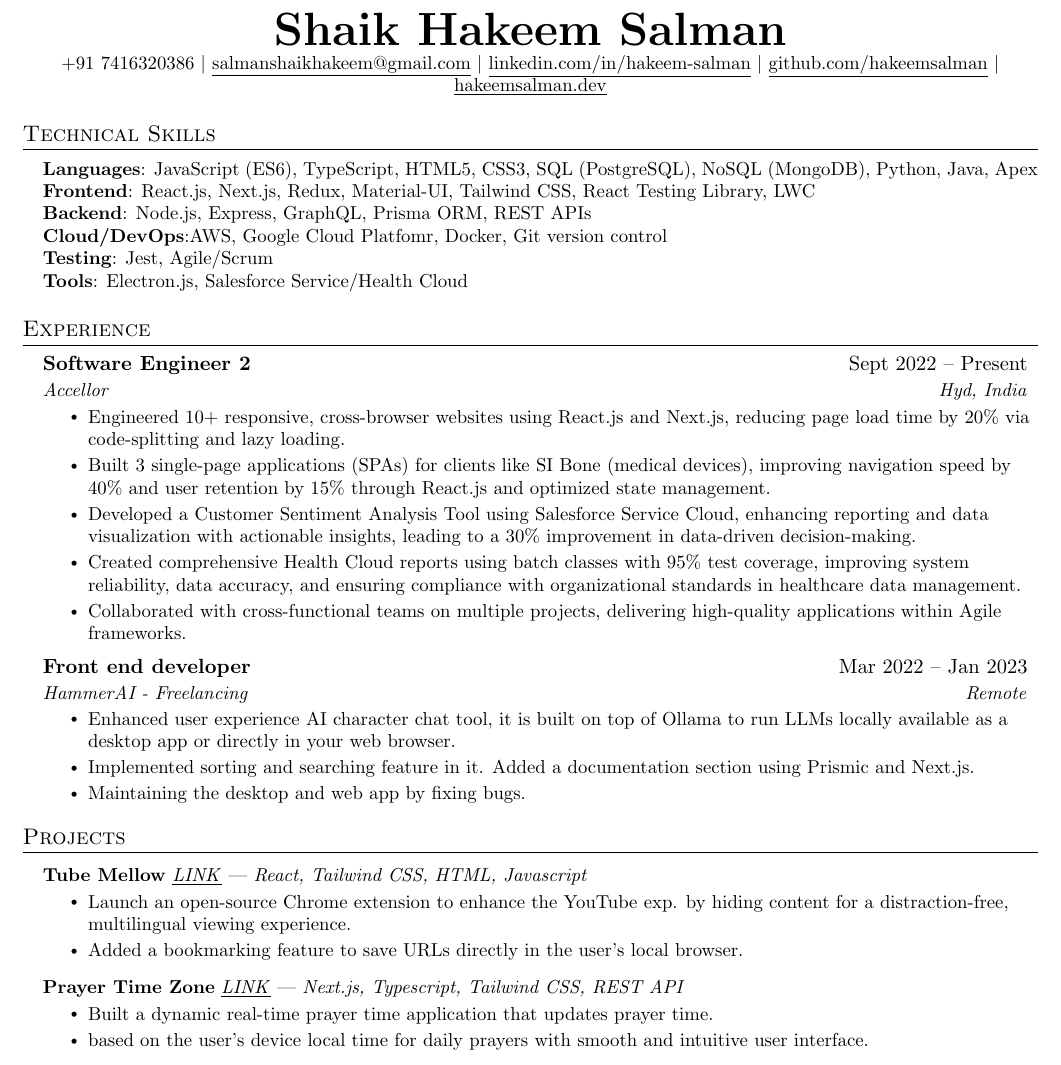
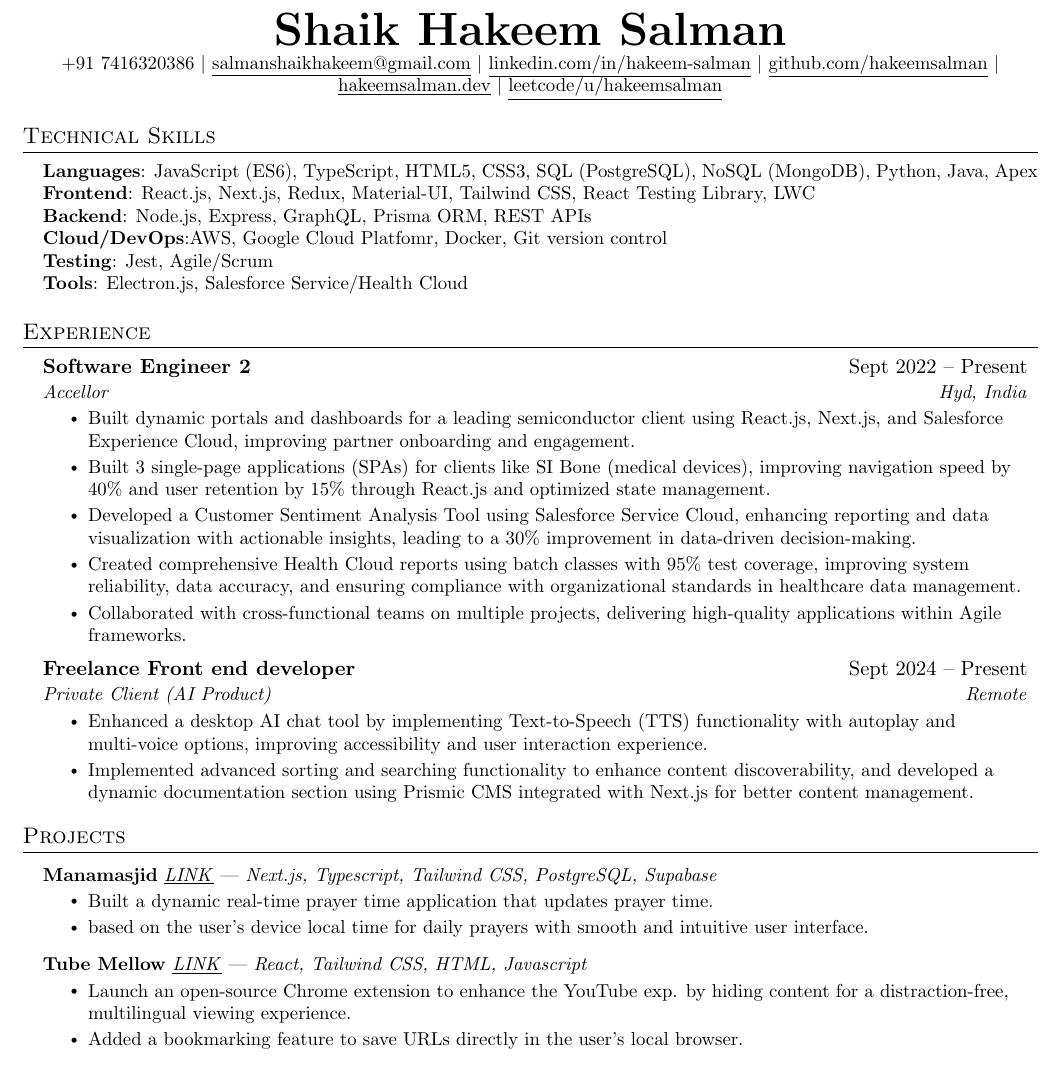
Before and after one commit to hakeemsalman/hakeemsalman, a LaTeX document (salman_fe_ui.tex): part of the page, cut so that both start at the same text. Compiled offline with pdfLaTeX.

Commit message:
Updated salman_fe_ui.tex

```diff
--- a/salman_fe_ui.tex
+++ b/salman_fe_ui.tex
@@ -139,6 +139,7 @@
     \href{https://linkedin.com/in/hakeem-salman}{\underline{linkedin.com/in/hakeem-salman}} $|$
     \href{https://github.com/hakeemsalman}{\underline{github.com/hakeemsalman}}
     $|$ \href{https://hakeemsalman.dev}{\underline{hakeemsalman.dev}}
+    $|$ \href{https://leetcode.com/u/hakeemsalman/}{\underline{leetcode/u/hakeemsalman}}
 \end{center}
 
 
@@ -163,7 +164,7 @@
       {Software Engineer 2}{Sept 2022 -- Present}
       {Accellor}{Hyd, India}
       \resumeItemListStart
-        \resumeItem{Engineered 10+ responsive, cross-browser websites using React.js and Next.js, reducing page load time by 20\% via code-splitting and lazy loading.}
+        \resumeItem{Built dynamic portals and dashboards for a leading semiconductor client using React.js, Next.js, and Salesforce Experience Cloud, improving partner onboarding and engagement.}
         \resumeItem{Built 3 single-page applications (SPAs) for clients like SI Bone (medical devices), improving navigation speed by 40\% and user retention by 15\% through React.js and optimized state management.}
         \resumeItem{Developed a Customer Sentiment Analysis Tool using Salesforce Service Cloud, enhancing reporting and data
 visualization with actionable insights, leading to a 30\% improvement in data-driven
@@ -203,12 +204,11 @@
     %   \resumeItemListEnd
 
     \resumeSubheading
-      {Front end developer}{Mar 2022 -- Jan 2023}
-      {HammerAI - Freelancing}{Remote}
+      {Freelance Front end developer}{Sept 2024 -- Present}
+      {Private Client (AI Product)}{Remote}
       \resumeItemListStart
-        \resumeItem{Enhanced user experience AI character chat tool, it is built on top of Ollama to run LLMs locally available as a desktop app or directly in your web browser.}
-        \resumeItem{Implemented sorting and searching feature in it. Added a documentation section using Prismic and Next.js.}
-        \resumeItem{Maintaining the desktop and web app by fixing bugs.}
+        \resumeItem{Enhanced a desktop AI chat tool by implementing Text-to-Speech (TTS) functionality with autoplay and multi-voice options, improving accessibility and user interaction experience.}
+        \resumeItem{Implemented advanced sorting and searching functionality to enhance content discoverability, and developed a dynamic documentation section using Prismic CMS integrated with Next.js for better content management.}
       \resumeItemListEnd
 
   \resumeSubHeadingListEnd
@@ -233,19 +233,19 @@
 %-----------PROJECTS-----------
 \section{Projects}
     \resumeSubHeadingListStart
+     \resumeProjectHeading
+          {\textbf{Manamasjid} \href{https://manamasjid.vercel.app/}{\underline{\emph{LINK}}} | \emph{Next.js, Typescript, Tailwind CSS, PostgreSQL, Supabase}}{}
+          \resumeItemListStart
+            \resumeItem{Built a dynamic real-time prayer time application that updates prayer time.}
+            \resumeItem{based on the user’s device local time for daily prayers with smooth and intuitive user interface.}
+            % \resumeItem{Optimized Front end user experience by automating updates, removing the need for manual time adjustments, which simplified the process for users and increased app efficiency}
+          \resumeItemListEnd
       \resumeProjectHeading
           {\textbf{Tube Mellow} \href{https://chromewebstore.google.com/detail/tube-mellow/fgflinjcolmfjdkilakkcgennlkhgkgh}{\underline{\emph{LINK}}} | \emph{React, Tailwind CSS, HTML, Javascript}}{}
           \resumeItemListStart
             \resumeItem{Launch an open-source Chrome extension to enhance the YouTube exp. by hiding content for a distraction-free,
 multilingual viewing experience.}
 \resumeItem{Added a bookmarking feature to save URLs directly in the user’s local browser.}
-          \resumeItemListEnd
-      \resumeProjectHeading
-          {\textbf{Prayer Time Zone} \href{https://prayer-time-zone.vercel.app/}{\underline{\emph{LINK}}} | \emph{Next.js, Typescript, Tailwind CSS, REST API}}{}
-          \resumeItemListStart
-            \resumeItem{Built a dynamic real-time prayer time application that updates prayer time.}
-            \resumeItem{based on the user’s device local time for daily prayers with smooth and intuitive user interface.}
-            % \resumeItem{Optimized Front end user experience by automating updates, removing the need for manual time adjustments, which simplified the process for users and increased app efficiency}
           \resumeItemListEnd
       \resumeProjectHeading
           {\textbf{Admin Dashboard} \href{https://admin-dashboard-hakeem.vercel.app/}{\underline{\emph{LINK}}} | \emph{Reactjs, Typescript, SCSS, Material-UI}}{}
```
